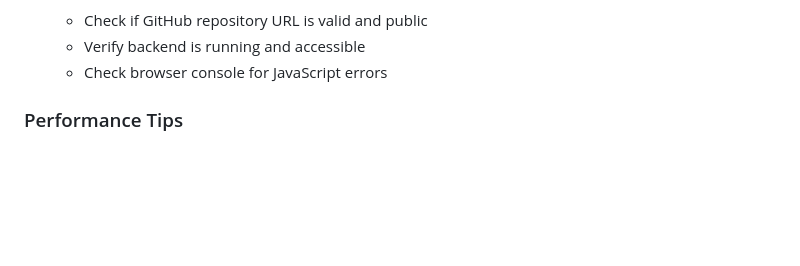
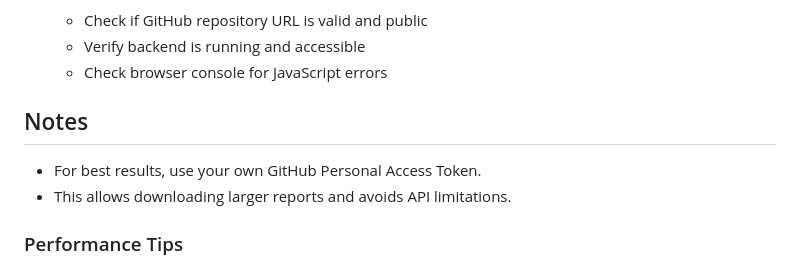
Before and after one commit to ibrahim9757/gitrepo-downloader, a Markdown page: README.md, the part around the change. GitHub-like rendering; blank space fills up the shorter version.

Commit message:
Include usage notes for GitHub Personal Access Token
Added notes regarding the use of GitHub Personal Access Token for improved functionality.

```diff
--- a/README.md
+++ b/README.md
@@ -219,6 +219,9 @@ zipfile36
    - Check if GitHub repository URL is valid and public
    - Verify backend is running and accessible
    - Check browser console for JavaScript errors
+## Notes
+- For best results, use your own GitHub Personal Access Token.
+- This allows downloading larger reports and avoids API limitations.
 
 ### Performance Tips
 
```
